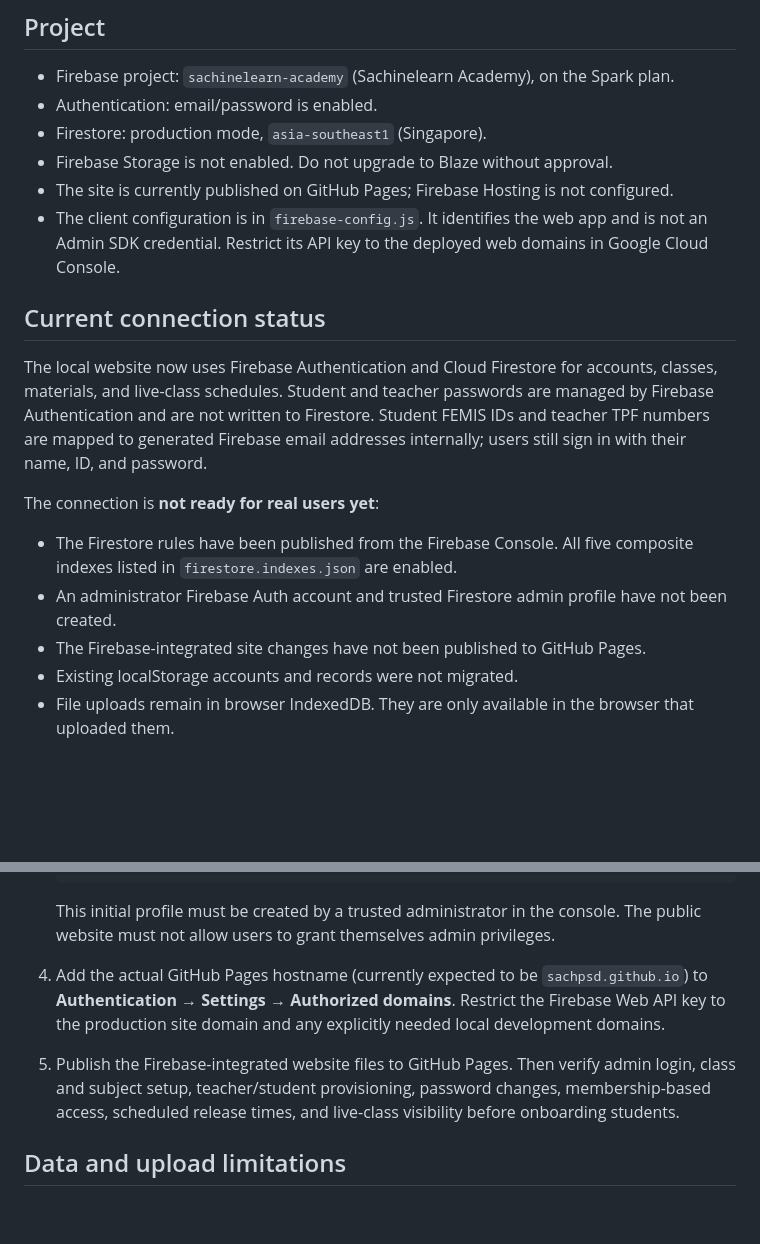
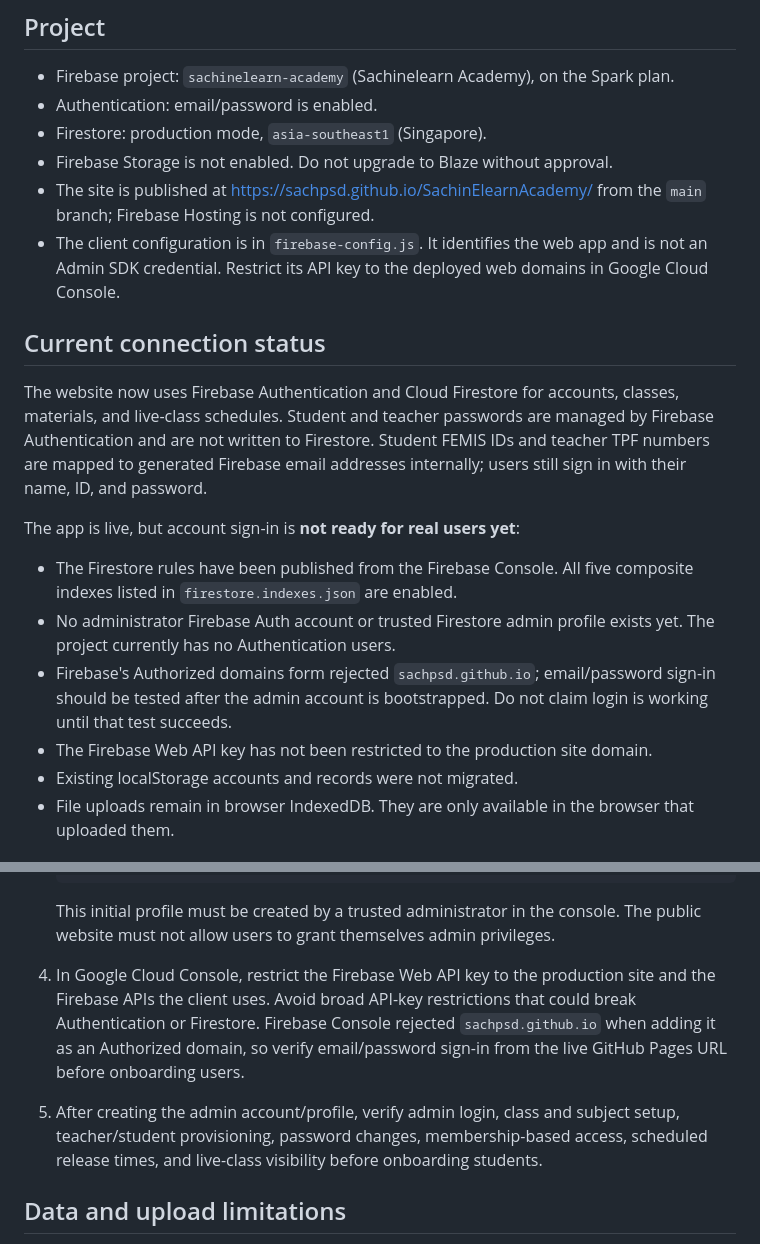
Before and after one commit to sachpsd/SachinElearnAcademy, a Markdown page: FIREBASE_SETUP.md, 2 parts joined by grey strips. GitHub-like rendering; blank space fills up the shorter version.

Commit message:
Update Firebase deployment status
Clarify that the portal is live and document the outstanding secure admin bootstrap and sign-in verification.

Co-authored-by: Copilot <223556219+Copilot@users.noreply.github.com>

```diff
--- a/FIREBASE_SETUP.md
+++ b/FIREBASE_SETUP.md
@@ -6,18 +6,19 @@
 - Authentication: email/password is enabled.
 - Firestore: production mode, `asia-southeast1` (Singapore).
 - Firebase Storage is not enabled. Do not upgrade to Blaze without approval.
-- The site is currently published on GitHub Pages; Firebase Hosting is not configured.
+- The site is published at <https://sachpsd.github.io/SachinElearnAcademy/> from the `main` branch; Firebase Hosting is not configured.
 - The client configuration is in `firebase-config.js`. It identifies the web app and is not an Admin SDK credential. Restrict its API key to the deployed web domains in Google Cloud Console.
 
 ## Current connection status
 
-The local website now uses Firebase Authentication and Cloud Firestore for accounts, classes, materials, and live-class schedules. Student and teacher passwords are managed by Firebase Authentication and are not written to Firestore. Student FEMIS IDs and teacher TPF numbers are mapped to generated Firebase email addresses internally; users still sign in with their name, ID, and password.
+The website now uses Firebase Authentication and Cloud Firestore for accounts, classes, materials, and live-class schedules. Student and teacher passwords are managed by Firebase Authentication and are not written to Firestore. Student FEMIS IDs and teacher TPF numbers are mapped to generated Firebase email addresses internally; users still sign in with their name, ID, and password.
 
-The connection is **not ready for real users yet**:
+The app is live, but account sign-in is **not ready for real users yet**:
 
 - The Firestore rules have been published from the Firebase Console. All five composite indexes listed in `firestore.indexes.json` are enabled.
-- An administrator Firebase Auth account and trusted Firestore admin profile have not been created.
-- The Firebase-integrated site changes have not been published to GitHub Pages.
+- No administrator Firebase Auth account or trusted Firestore admin profile exists yet. The project currently has no Authentication users.
+- Firebase's Authorized domains form rejected `sachpsd.github.io`; email/password sign-in should be tested after the admin account is bootstrapped. Do not claim login is working until that test succeeds.
+- The Firebase Web API key has not been restricted to the production site domain.
 - Existing localStorage accounts and records were not migrated.
 - File uploads remain in browser IndexedDB. They are only available in the browser that uploaded them.
 
@@ -52,9 +53,9 @@ The connection is **not ready for real users yet**:
 
    This initial profile must be created by a trusted administrator in the console. The public website must not allow users to grant themselves admin privileges.
 
-4. Add the actual GitHub Pages hostname (currently expected to be `sachpsd.github.io`) to **Authentication → Settings → Authorized domains**. Restrict the Firebase Web API key to the production site domain and any explicitly needed local development domains.
+4. In Google Cloud Console, restrict the Firebase Web API key to the production site and the Firebase APIs the client uses. Avoid broad API-key restrictions that could break Authentication or Firestore. Firebase Console rejected `sachpsd.github.io` when adding it as an Authorized domain, so verify email/password sign-in from the live GitHub Pages URL before onboarding users.
 
-5. Publish the Firebase-integrated website files to GitHub Pages. Then verify admin login, class and subject setup, teacher/student provisioning, password changes, membership-based access, scheduled release times, and live-class visibility before onboarding students.
+5. After creating the admin account/profile, verify admin login, class and subject setup, teacher/student provisioning, password changes, membership-based access, scheduled release times, and live-class visibility before onboarding students.
 
 ## Data and upload limitations
 
```
